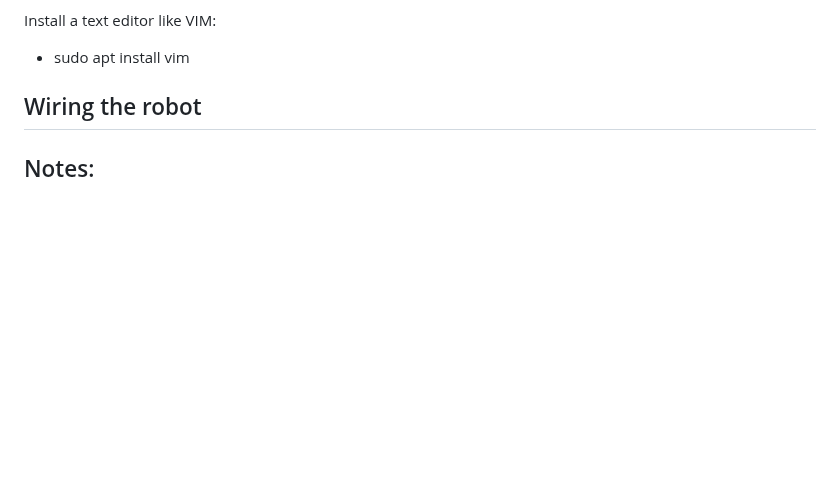
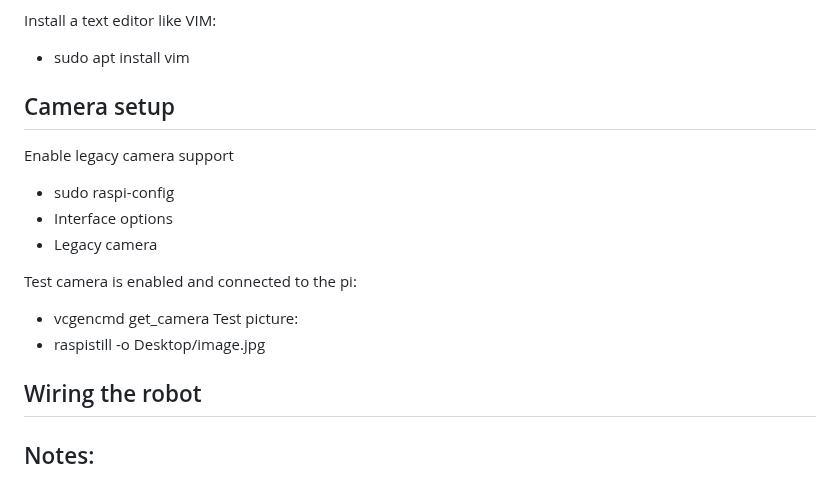
Before and after one commit to simeontawali/BPMI-Robot, a Markdown page: README.md, the part around the change. Drawn GitHub-style; blank space fills up the shorter version.

```diff
--- a/README.md
+++ b/README.md
@@ -42,6 +42,19 @@ Install the following in the terminal:
 
 Install a text editor like VIM:
 - sudo apt install vim
+
+## Camera setup
+Enable legacy camera support
+- sudo raspi-config
+- Interface options
+- Legacy camera
+
+Test camera is enabled and connected to the pi:
+- vcgencmd get_camera
+Test picture:
+- raspistill -o Desktop/image.jpg
+
+
 ## Wiring the robot
 
 ## Notes:
```
